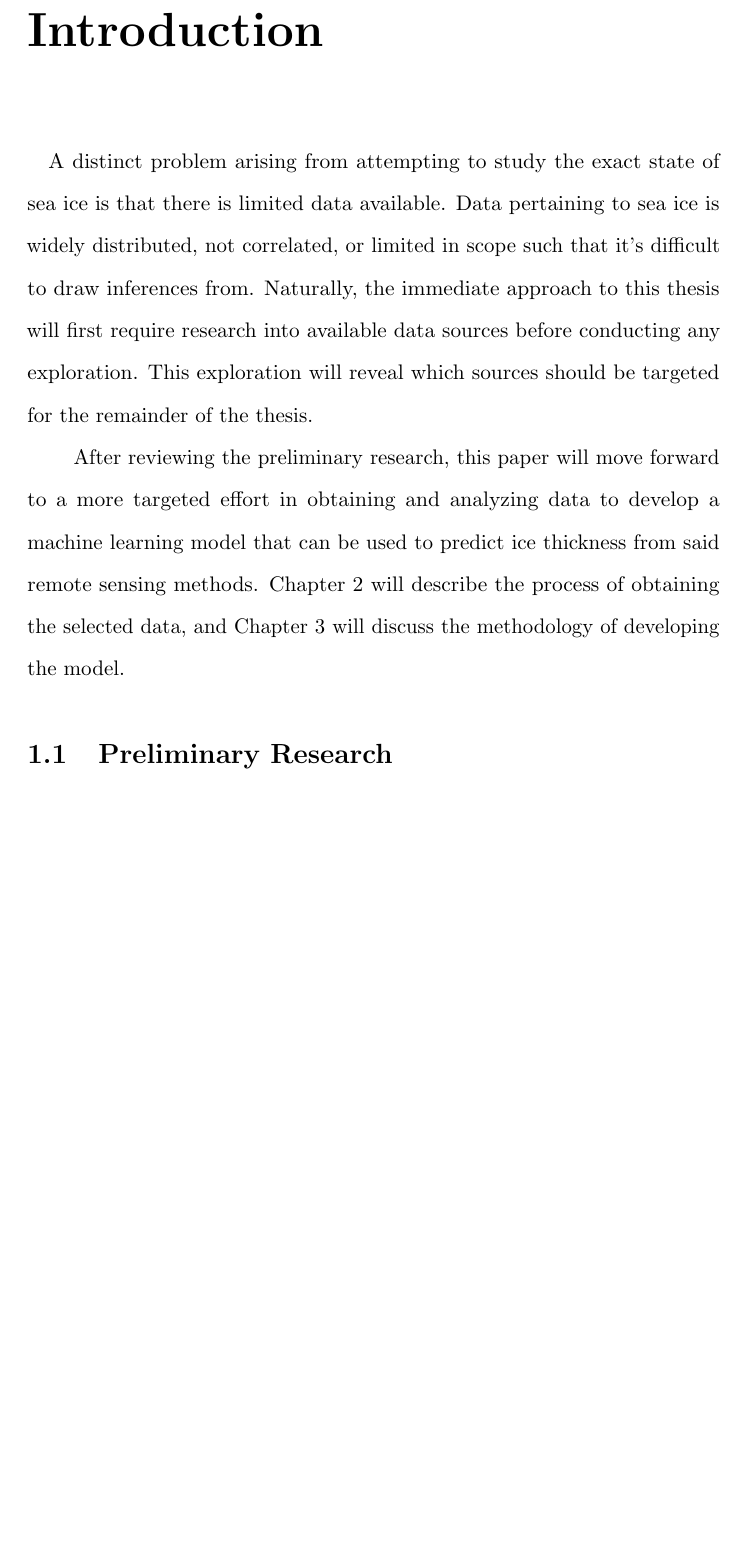
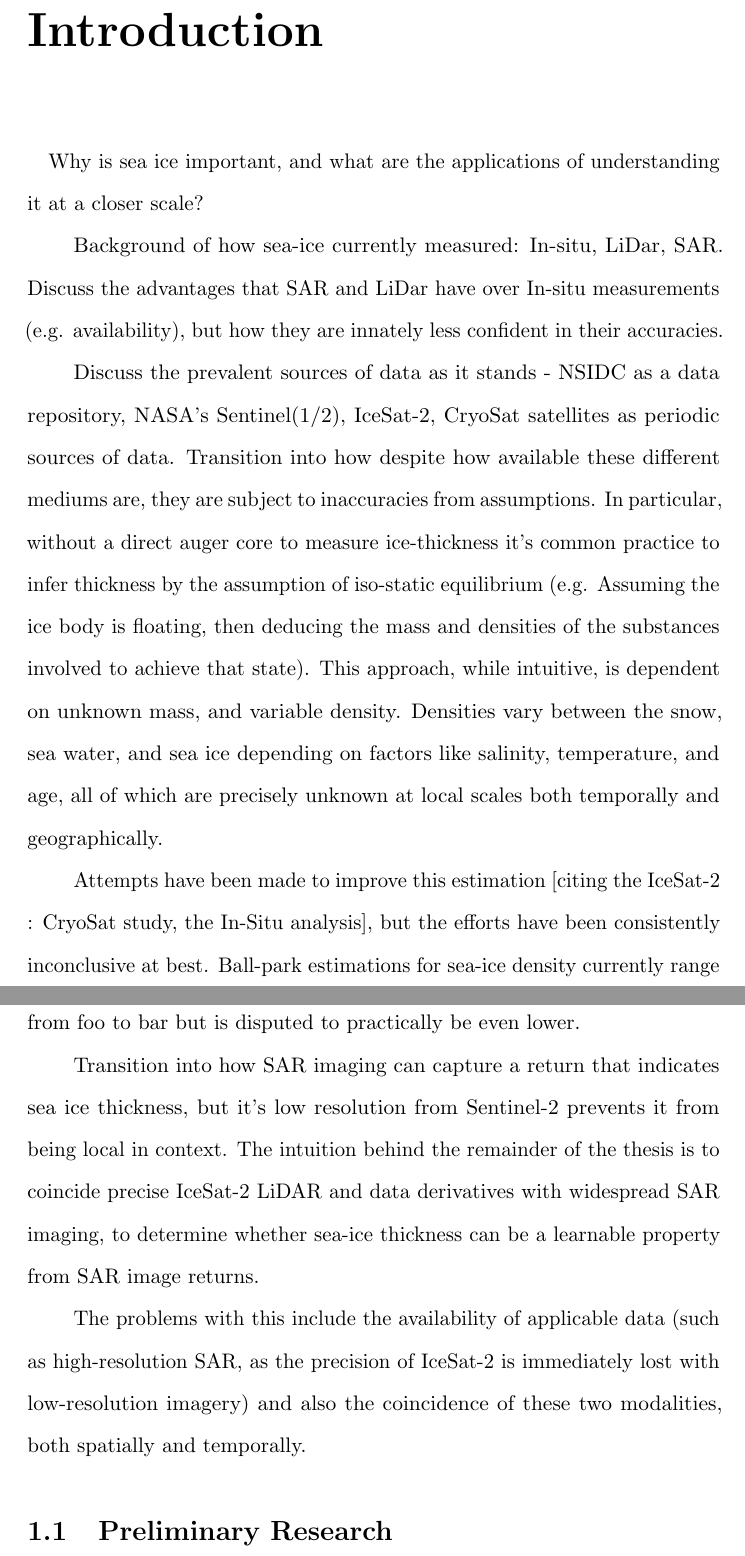
Before and after one commit to BakersSquare/ASU-MURI-Research, a LaTeX thesis (Thesis/main.tex, which reads Thesis/Introduction.tex): part of page 6 of 22 before the commit and two parts of pages 6 and 7 of 23 after it, the two joined at a grey line, cut so that both start at the same text, the shorter picture padded with empty space. Compiled offline with pdfLaTeX.

```diff
--- a/Thesis/Introduction.tex
+++ b/Thesis/Introduction.tex
@@ -2,9 +2,19 @@
 \label{sec:Introduction}
 
 \paragraph{}
-A distinct problem arising from attempting to study the exact state of sea ice is that there is limited data available. Data pertaining to sea ice is widely distributed, not correlated, or limited in scope such that it's difficult to draw inferences from. Naturally, the immediate approach to this thesis will first require research into available data sources before conducting any exploration. This exploration will reveal which sources should be targeted for the remainder of the thesis.
+Why is sea ice important, and what are the applications of understanding it at a closer scale?
 
-\indent After reviewing the preliminary research, this paper will move forward to a more targeted effort in obtaining and analyzing data to develop a machine learning model that can be used to predict ice thickness from said remote sensing methods. Chapter 2 will describe the process of obtaining the selected data, and Chapter 3 will discuss the methodology of developing the model.
+Background of how sea-ice currently measured: In-situ, LiDar, SAR. Discuss the advantages that SAR and LiDar have over In-situ measurements (e.g. availability), but how they are innately less confident in their accuracies.
+
+Discuss the prevalent sources of data as it stands - NSIDC as a data repository, NASA's Sentinel(1/2), IceSat-2, CryoSat satellites as periodic sources of data. Transition into how despite how available these different mediums are, they are subject to inaccuracies from assumptions. In particular, without a direct auger core to measure ice-thickness it's common practice to infer thickness by the assumption of iso-static equilibrium (e.g. Assuming the ice body is floating, then deducing the mass and densities of the substances involved to achieve that state). This approach, while intuitive, is dependent on unknown mass, and variable density. Densities vary between the snow, sea water, and sea ice depending on factors like salinity, temperature, and age, all of which are precisely unknown at local scales both temporally and geographically.
+
+\indent Attempts have been made to improve this estimation [citing the IceSat-2 : CryoSat study, the In-Situ analysis], but the efforts have been consistently inconclusive at best. Ball-park estimations for sea-ice density currently range from foo to bar but is disputed to practically be even lower.
+
+Transition into how SAR imaging can capture a return that indicates sea ice thickness, but it's low resolution from Sentinel-2 prevents it from being local in context. The intuition behind the remainder of the thesis is to coincide precise IceSat-2 LiDAR and data derivatives with widespread SAR imaging, to determine whether sea-ice thickness can be a learnable property from SAR image returns.
+
+The problems with this include the availability of applicable data (such as high-resolution SAR, as the precision of IceSat-2 is immediately lost with low-resolution imagery) and also the coincidence of these two modalities, both spatially and temporally.
+
+% \indent After reviewing the preliminary research, this paper will move forward to a more targeted effort in obtaining and analyzing data to develop a machine learning model that can be used to predict ice thickness from said remote sensing methods. Chapter 2 will describe the process of obtaining the selected data, and Chapter 3 will discuss the methodology of developing the model.
 \par
 
 \section{Preliminary Research}
```
Also changed, not shown: Thesis/main.pdf.
